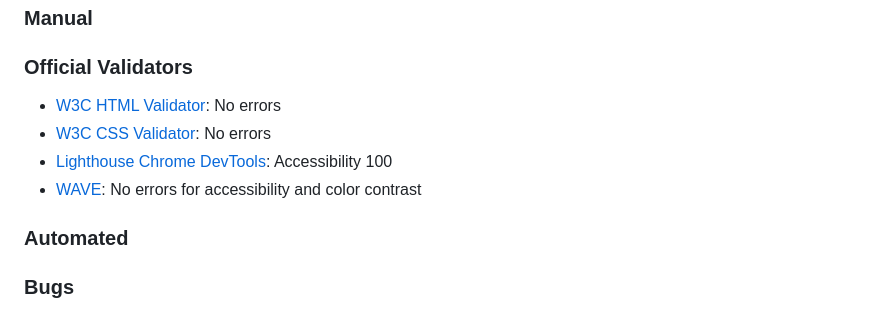
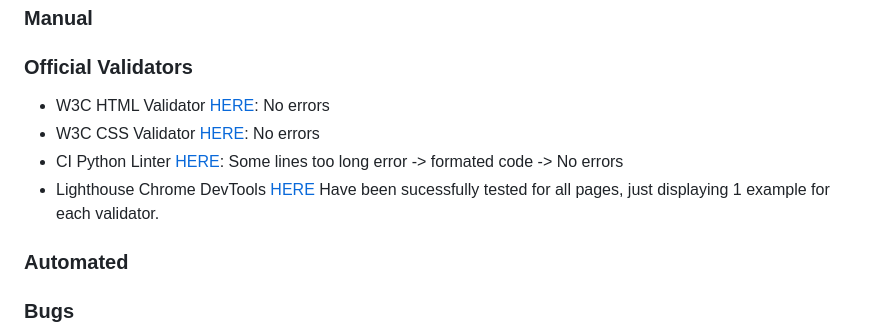
Before and after one commit to zabokaa/vina, a Markdown page: README.md, the part around the change. Drawn GitHub-style.

Commit message:
update official validators chapter readMe

```diff
--- a/README.md
+++ b/README.md
@@ -160,10 +160,11 @@ The primary color, wine red, immediately conjures associations with red wine. To
 
 ### Official Validators
 
-- [W3C HTML Validator](./assets/img/htmlVal.png): No errors
-- [W3C CSS Validator](./assets/img/CSSvalidator.png):  No errors
-- [Lighthouse Chrome DevTools](./assets/img/lighthouseVal.png): Accessibility 100
-- [WAVE](./assets/img/WAVEval.png): No errors for accessibility and color contrast
+- W3C HTML Validator [HERE](./assets/imgreadme/htmlchecker.png): No errors
+- W3C CSS Validator [HERE](./assets/imgreadme/jigsaw.png.png):  No errors
+- CI Python Linter [HERE](./assets/imgreadme/pylinter.png):  Some lines too long error -> formated code -> No errors
+- Lighthouse Chrome DevTools [HERE](./assets/img/lighthouse.png)
+Have been sucessfully tested for all pages, just displaying 1 example for each validator.
 
 ### Automated
 
```
Also changed, not shown: assets/imgreadme/jigsaw.png (added), assets/imgreadme/lighthouse.png, assets/imgreadme/pylinter.png (added), 1 other file.
